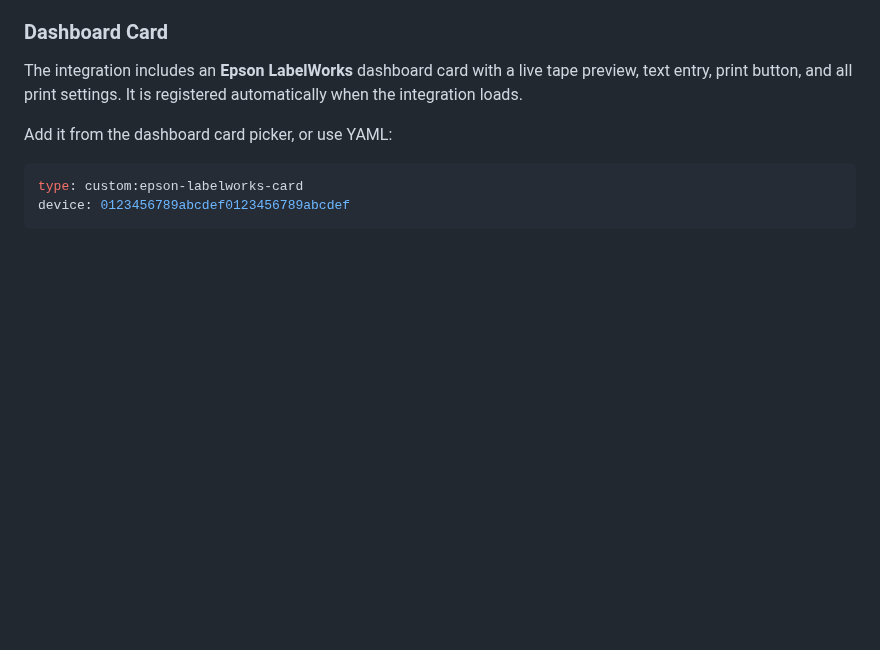
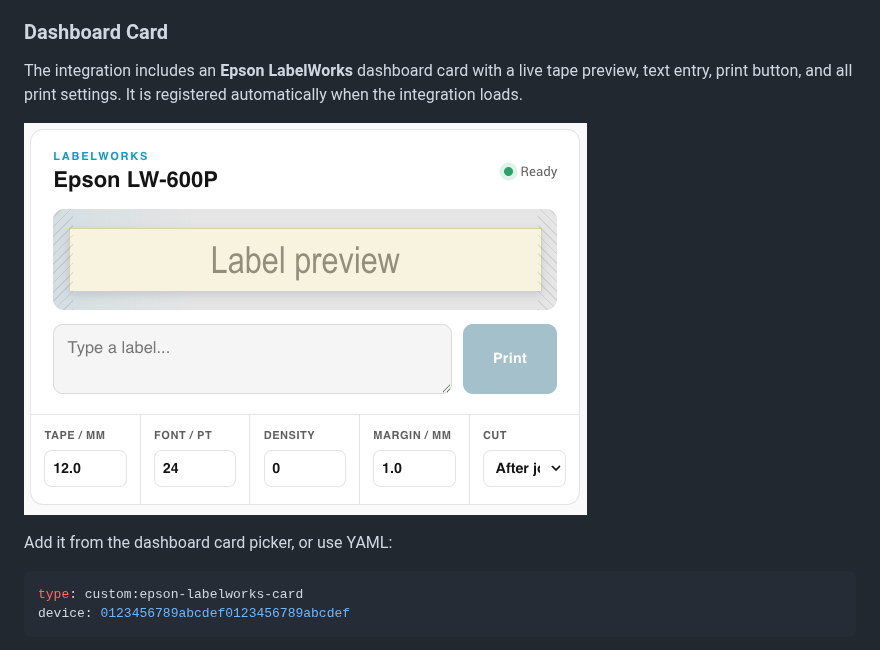
Before and after one commit to eoleedi/ha-epson-labelworks, a Markdown page: README.md, the part around the change. Rendered like a GitHub page; pictures changed too: screenshots/dashboard-card.png (added); blank space fills up the shorter version.

Commit message:
docs: add dashboard card showcase

````diff
--- a/README.md
+++ b/README.md
@@ -83,6 +83,8 @@ The printer device also provides configuration entities for tape width, font siz
 
 The integration includes an **Epson LabelWorks** dashboard card with a live tape preview, text entry, print button, and all print settings. It is registered automatically when the integration loads.
 
+![Epson LabelWorks dashboard card](screenshots/dashboard-card.png)
+
 Add it from the dashboard card picker, or use YAML:
 
 ```yaml
````
